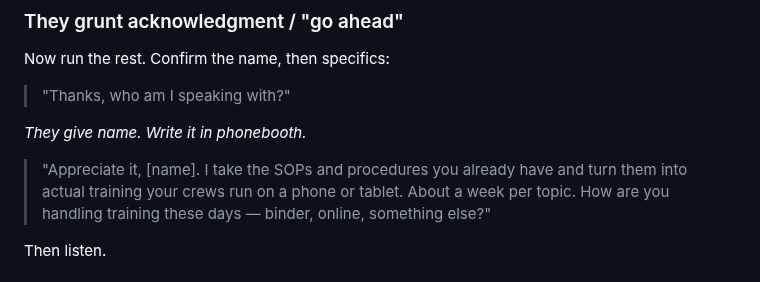
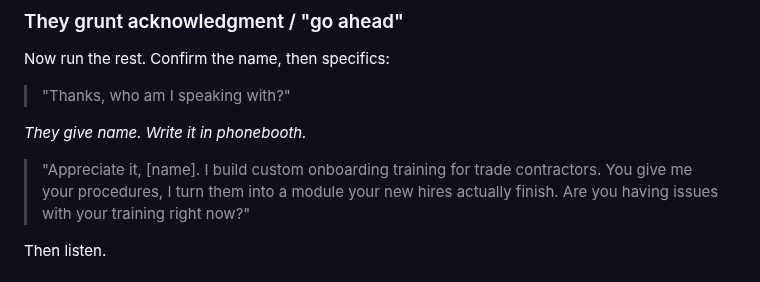
Before and after one commit to sean-roth/phonebooth, a Markdown page: docs/sales/cold-call-script.md, the part around the change. GitHub-like rendering.

```diff
--- a/docs/sales/cold-call-script.md
+++ b/docs/sales/cold-call-script.md
@@ -28,7 +28,7 @@ Now run the rest. Confirm the name, then specifics:
 
 *They give name. Write it in phonebooth.*
 
-> "Appreciate it, [name]. I take the SOPs and procedures you already have and turn them into actual training your crews run on a phone or tablet. About a week per topic. How are you handling training these days — binder, online, something else?"
+> "Appreciate it, [name]. I build custom onboarding training for trade contractors. You give me your procedures, I turn them into a module your new hires actually finish. Are you having issues with your training right now?"
 
 Then listen.
 
```
